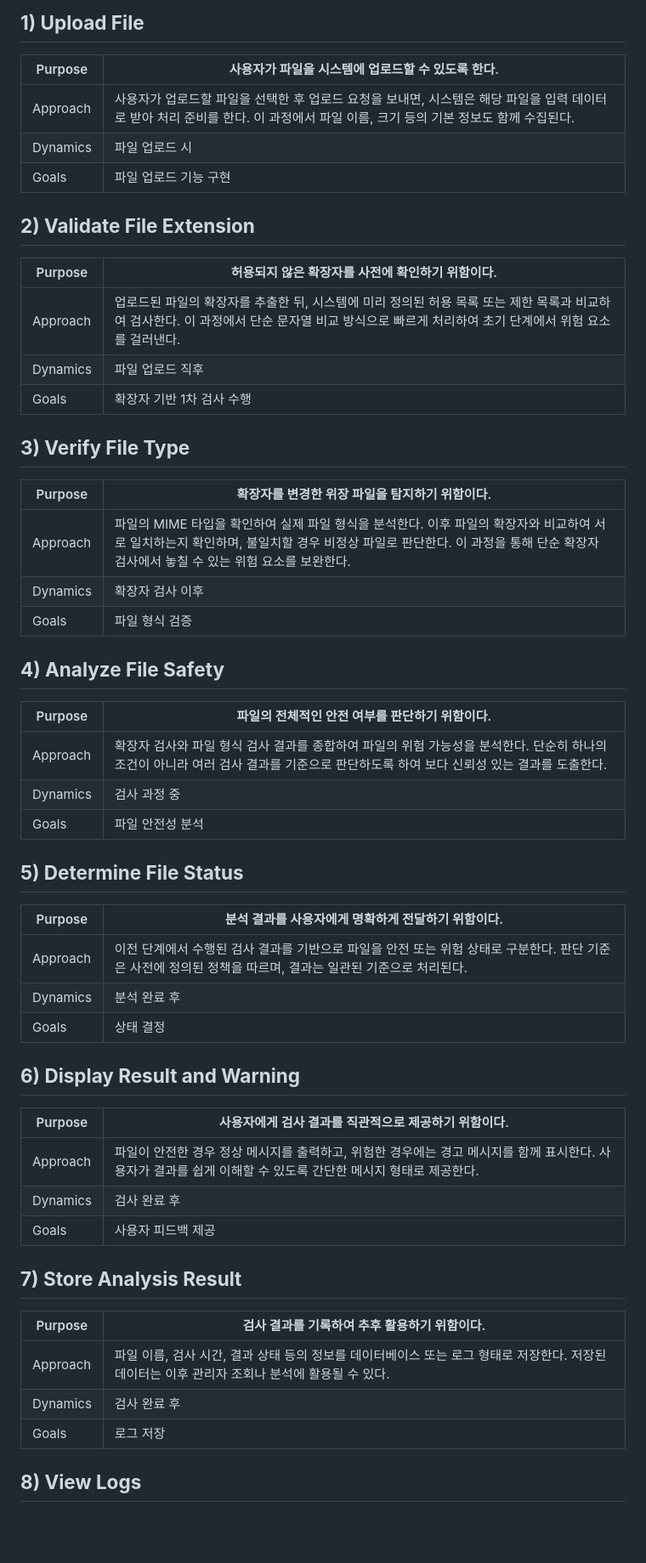
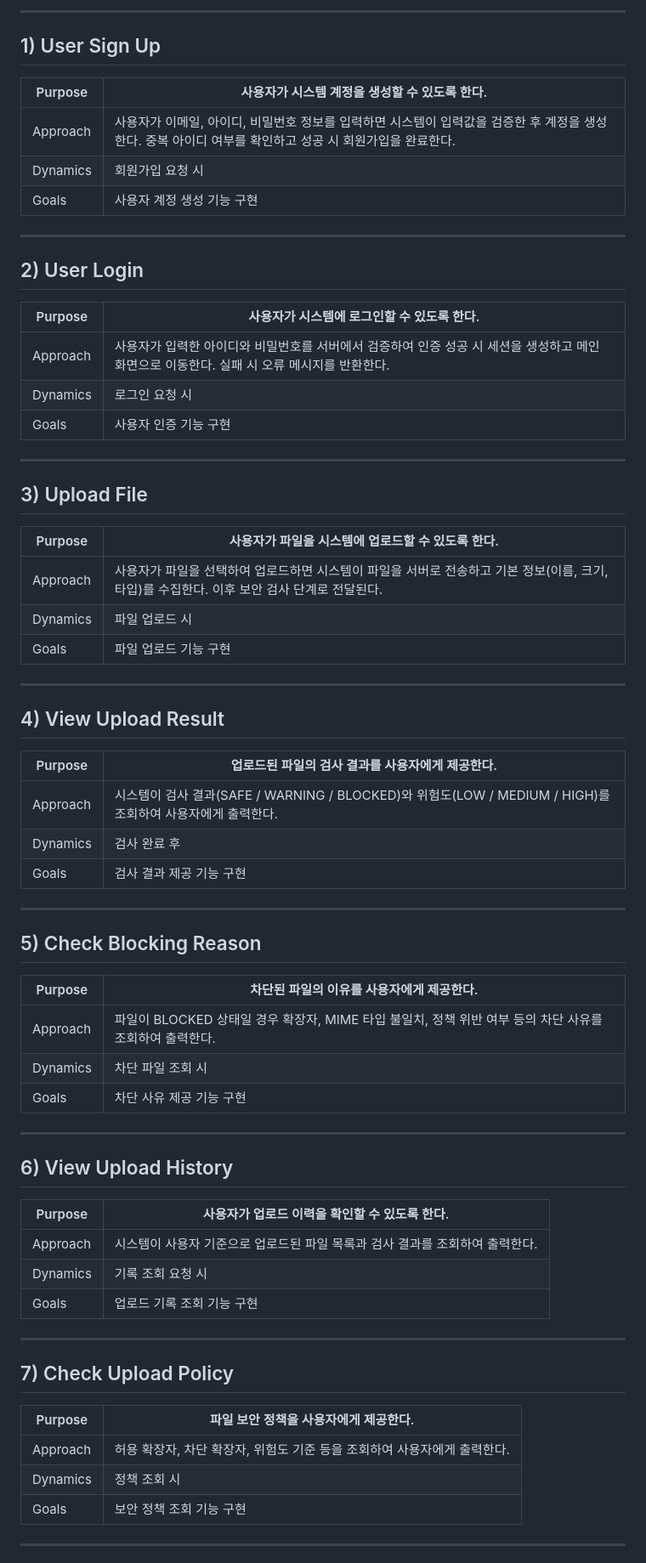
Before and after one commit to Hwang-seon-yeong/safile, a Markdown page: README.md, the part around one of its changes. Shown at 85% size. Rendered like a GitHub page; blank space fills up the shorter version.

Commit message:
Update README.md
두번째 커밋: use case 내용 변경

```diff
--- a/README.md
+++ b/README.md
@@ -134,59 +134,73 @@
 
-## **1) Upload File**
+---
+
+## 1) User Sign Up
+
+| Purpose | 사용자가 시스템 계정을 생성할 수 있도록 한다. |
+| --- | --- |
+| Approach | 사용자가 이메일, 아이디, 비밀번호 정보를 입력하면 시스템이 입력값을 검증한 후 계정을 생성한다. 중복 아이디 여부를 확인하고 성공 시 회원가입을 완료한다. |
+| Dynamics | 회원가입 요청 시 |
+| Goals | 사용자 계정 생성 기능 구현 |
+
+---
+
+## 2) User Login
+
+| Purpose | 사용자가 시스템에 로그인할 수 있도록 한다. |
+| --- | --- |
+| Approach | 사용자가 입력한 아이디와 비밀번호를 서버에서 검증하여 인증 성공 시 세션을 생성하고 메인 화면으로 이동한다. 실패 시 오류 메시지를 반환한다. |
+| Dynamics | 로그인 요청 시 |
+| Goals | 사용자 인증 기능 구현 |
+
+---
+
+## 3) Upload File
 
 | Purpose | 사용자가 파일을 시스템에 업로드할 수 있도록 한다. |
-|---|---|
-| Approach | 사용자가 업로드할 파일을 선택한 후 업로드 요청을 보내면, 시스템은 해당 파일을 입력 데이터로 받아 처리 준비를 한다. 이 과정에서 파일 이름, 크기 등의 기본 정보도 함께 수집된다. |
+| --- | --- |
+| Approach | 사용자가 파일을 선택하여 업로드하면 시스템이 파일을 서버로 전송하고 기본 정보(이름, 크기, 타입)를 수집한다. 이후 보안 검사 단계로 전달된다. |
 | Dynamics | 파일 업로드 시 |
 | Goals | 파일 업로드 기능 구현 |
 
-## **2) Validate File Extension**
+---
 
-| Purpose | 허용되지 않은 확장자를 사전에 확인하기 위함이다. |
-|---|---|
-| Approach | 업로드된 파일의 확장자를 추출한 뒤, 시스템에 미리 정의된 허용 목록 또는 제한 목록과 비교하여 검사한다. 이 과정에서 단순 문자열 비교 방식으로 빠르게 처리하여 초기 단계에서 위험 요소를 걸러낸다. |
-| Dynamics | 파일 업로드 직후 |
-| Goals | 확장자 기반 1차 검사 수행 |
+## 4) View Upload Result
 
-## **3) Verify File Type**
+| Purpose | 업로드된 파일의 검사 결과를 사용자에게 제공한다. |
+| --- | --- |
+| Approach | 시스템이 검사 결과(SAFE / WARNING / BLOCKED)와 위험도(LOW / MEDIUM / HIGH)를 조회하여 사용자에게 출력한다. |
+| Dynamics | 검사 완료 후 |
+| Goals | 검사 결과 제공 기능 구현 |
 
-| Purpose | 확장자를 변경한 위장 파일을 탐지하기 위함이다. |
-|---|---|
-| Approach | 파일의 MIME 타입을 확인하여 실제 파일 형식을 분석한다. 이후 파일의 확장자와 비교하여 서로 일치하는지 확인하며, 불일치할 경우 비정상 파일로 판단한다. 이 과정을 통해 단순 확장자 검사에서 놓칠 수 있는 위험 요소를 보완한다. |
-| Dynamics | 확장자 검사 이후 |
-| Goals | 파일 형식 검증 |
+---
 
-## **4) Analyze File Safety**
+## 5) Check Blocking Reason
 
-| Purpose | 파일의 전체적인 안전 여부를 판단하기 위함이다. |
-|---|---|
-| Approach | 확장자 검사와 파일 형식 검사 결과를 종합하여 파일의 위험 가능성을 분석한다. 단순히 하나의 조건이 아니라 여러 검사 결과를 기준으로 판단하도록 하여 보다 신뢰성 있는 결과를 도출한다. |
-| Dynamics | 검사 과정 중 |
-| Goals | 파일 안전성 분석 |
+| Purpose | 차단된 파일의 이유를 사용자에게 제공한다. |
+| --- | --- |
+| Approach | 파일이 BLOCKED 상태일 경우 확장자, MIME 타입 불일치, 정책 위반 여부 등의 차단 사유를 조회하여 출력한다. |
+| Dynamics | 차단 파일 조회 시 |
+| Goals | 차단 사유 제공 기능 구현 |
 
-## **5) Determine File Status**
+---
 
-| Purpose | 분석 결과를 사용자에게 명확하게 전달하기 위함이다. |
-|---|---|
-| Approach | 이전 단계에서 수행된 검사 결과를 기반으로 파일을 안전 또는 위험 상태로 구분한다. 판단 기준은 사전에 정의된 정책을 따르며, 결과는 일관된 기준으로 처리된다. |
-| Dynamics | 분석 완료 후 |
-| Goals | 상태 결정 |
+## 6) View Upload History
 
-## **6) Display Result and Warning**
+| Purpose | 사용자가 업로드 이력을 확인할 수 있도록 한다. |
+| --- | --- |
+| Approach | 시스템이 사용자 기준으로 업로드된 파일 목록과 검사 결과를 조회하여 출력한다. |
+| Dynamics | 기록 조회 요청 시 |
+| Goals | 업로드 기록 조회 기능 구현 |
 
-| Purpose | 사용자에게 검사 결과를 직관적으로 제공하기 위함이다. |
-|---|---|
-| Approach | 파일이 안전한 경우 정상 메시지를 출력하고, 위험한 경우에는 경고 메시지를 함께 표시한다. 사용자가 결과를 쉽게 이해할 수 있도록 간단한 메시지 형태로 제공한다. |
-| Dynamics | 검사 완료 후 |
-| Goals | 사용자 피드백 제공 |
+---
 
-## **7) Store Analysis Result**
+## 7) Check Upload Policy
 
-| Purpose | 검사 결과를 기록하여 추후 활용하기 위함이다. |
-|---|---|
-| Approach | 파일 이름, 검사 시간, 결과 상태 등의 정보를 데이터베이스 또는 로그 형태로 저장한다. 저장된 데이터는 이후 관리자 조회나 분석에 활용될 수 있다. |
-| Dynamics | 검사 완료 후 |
-| Goals | 로그 저장 |
+| Purpose | 파일 보안 정책을 사용자에게 제공한다. |
+| --- | --- |
+| Approach | 허용 확장자, 차단 확장자, 위험도 기준 등을 조회하여 사용자에게 출력한다. |
+| Dynamics | 정책 조회 시 |
+| Goals | 보안 정책 조회 기능 구현 |
 
-## **8) View Logs**
+---
 
```
Also changed, not shown: other parts of README.md (+61 -58 lines).
